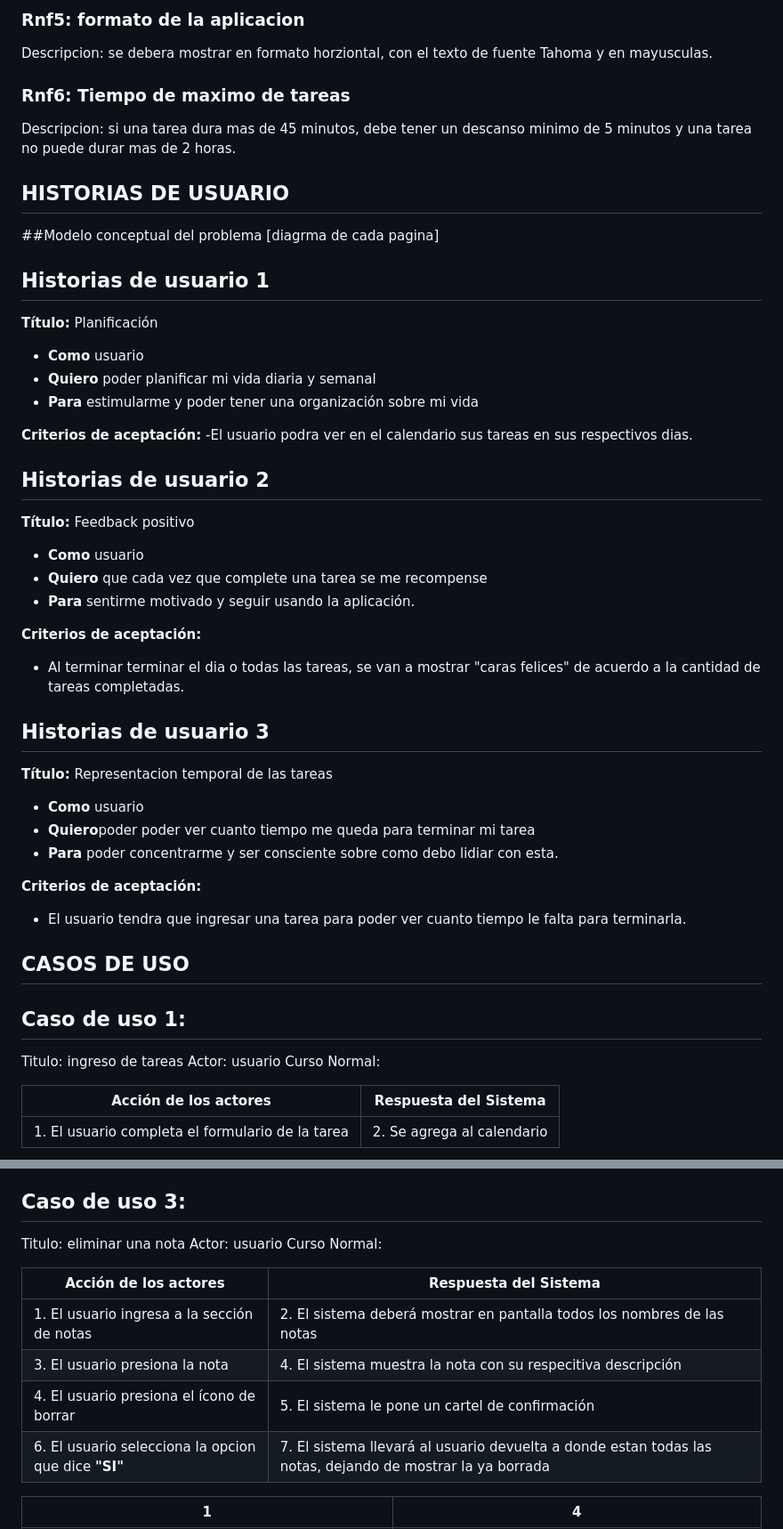
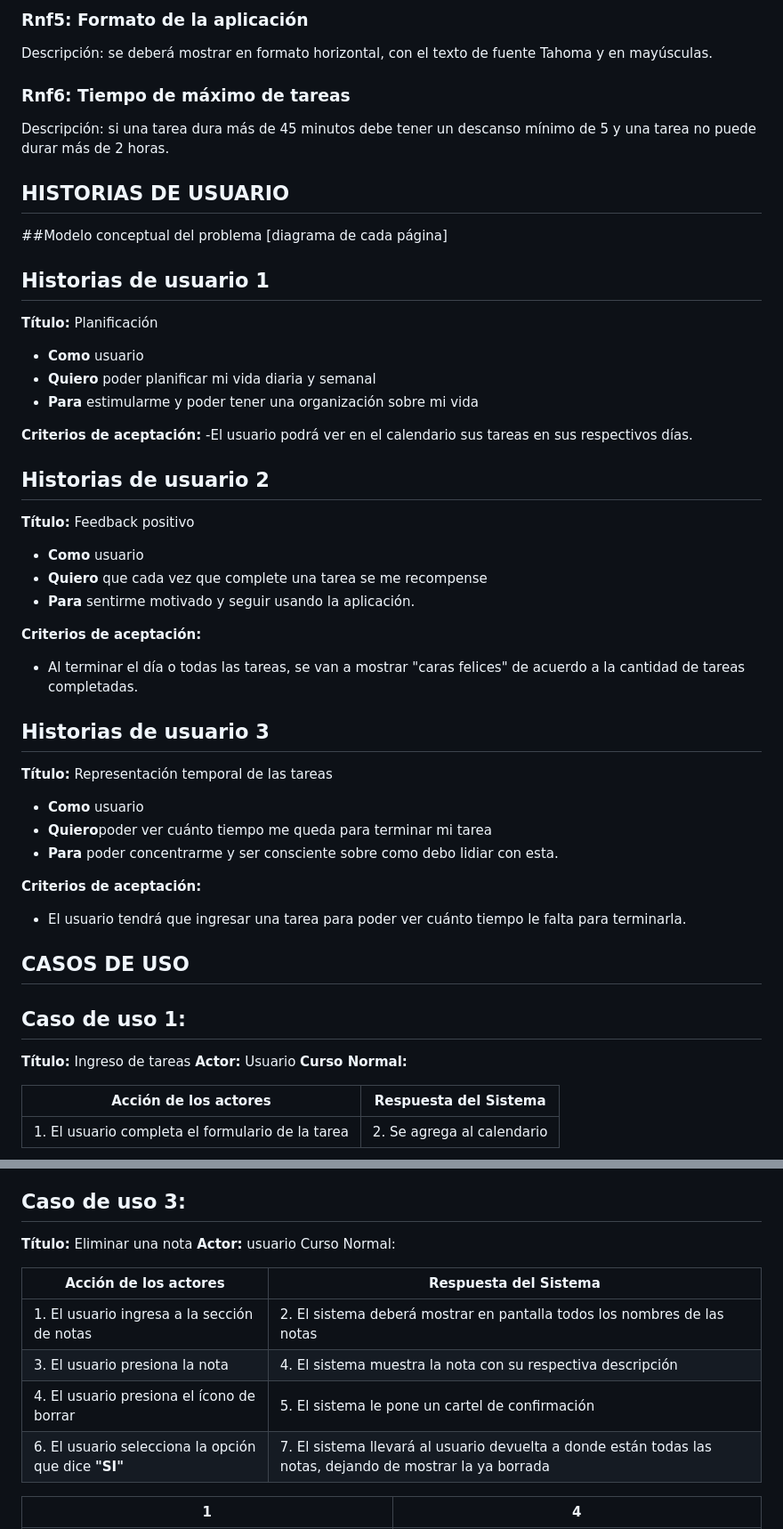
Before and after one commit to IngSoft-FIS-2023-2/obligatorio1-alcarraz-chappuis-vera, a Markdown page: README.md, 2 parts joined by grey strips. Shown: that part at 89% size. GitHub-like rendering.

Commit message:
Add: se corrigieron faltas de ortografia y se agrego la reflexion

```diff
--- a/README.md
+++ b/README.md
@@ -239,15 +233,14 @@ Descripcion: el usuario podra tener la opcion de imprimir su calendario.
 
-### Rnf5: formato de la aplicacion
-Descripcion: se debera mostrar en formato horziontal, con el texto de fuente Tahoma y en mayusculas.
+### Rnf5: Formato de la aplicación
+Descripción: se deberá mostrar en formato horizontal, con el texto de fuente Tahoma y en mayúsculas.
 
-### Rnf6: Tiempo de maximo de tareas
-Descripcion: si una tarea dura mas de 45 minutos, debe tener un descanso minimo de 5 minutos y una tarea no puede durar mas de 2 horas.
+### Rnf6: Tiempo de máximo de tareas
+Descripción: si una tarea dura más de 45 minutos debe tener un descanso mínimo de 5 y una tarea no puede durar más de 2 horas.
 
 ## HISTORIAS DE USUARIO
 
-
 ##Modelo conceptual del problema
-[diagrma de cada pagina]
+[diagrama de cada página]
 ## Historias de usuario 1
 **Título:** Planificación
 
@@ -256,7 +249,7 @@ Descripcion: si una tarea dura mas de 45 minutos, debe tener un descanso minimo
 - **Para** estimularme y poder tener una organización sobre mi vida
 
 **Criterios de aceptación:**
--El usuario podra ver en el calendario sus tareas en sus respectivos dias.
+-El usuario podrá ver en el calendario sus tareas en sus respectivos días.
 
 ## Historias de usuario 2
 **Título:** Feedback positivo
@@ -266,26 +259,26 @@ Descripcion: si una tarea dura mas de 45 minutos, debe tener un descanso minimo
 - **Para** sentirme motivado y seguir usando la aplicación.
 
 **Criterios de aceptación:**
-- Al terminar terminar el dia o todas las tareas, se van a mostrar "caras felices" de acuerdo a la cantidad de tareas completadas.
+- Al terminar el día o todas las tareas, se van a mostrar "caras felices" de acuerdo a la cantidad de tareas completadas.
 
 ## Historias de usuario 3
-**Título:** Representacion temporal de las tareas
+**Título:** Representación temporal de las tareas
 
 - **Como** usuario
-- **Quiero**poder poder ver cuanto tiempo me queda para terminar mi tarea
+- **Quiero**poder ver cuánto tiempo me queda para terminar mi tarea
 - **Para** poder concentrarme y ser consciente sobre como debo lidiar con esta.
 
 **Criterios de aceptación:**
-- El usuario tendra que ingresar una tarea para poder ver cuanto tiempo le falta para terminarla.
-
+- El usuario tendrá que ingresar una tarea para poder ver cuánto tiempo le falta para terminarla.
 
 
 
 ## CASOS DE USO
 ## Caso de uso 1:
-Titulo: ingreso de tareas
-Actor: usuario
-Curso Normal:
+
+**Título:** Ingreso de tareas
+**Actor:** Usuario
+**Curso Normal:**
 
 | Acción de los actores | Respuesta del Sistema |
 |--------------|--------------|
@@ -316,16 +308,16 @@ Curso Normal:
 1.2 En la pantalla le saldrá un cartel el cual aparecerá "No hay tareas por completar".
 
 ## Caso de uso 3:
-Titulo: eliminar una nota
-Actor: usuario
+**Título:** Eliminar una nota
+**Actor:** usuario
 Curso Normal:
 
 | Acción de los actores | Respuesta del Sistema |
 |--------------|--------------|
 | 1. El usuario ingresa a la sección de notas  |2.  El sistema deberá mostrar en pantalla todos los nombres de las notas|
-| 3. El usuario presiona la nota |4.  El sistema muestra la nota con su respecitiva descripción |
+| 3. El usuario presiona la nota |4.  El sistema muestra la nota con su respectiva descripción |
 | 4. El usuario presiona el ícono de borrar  |5.  El sistema le pone un cartel de confirmación |
-| 6. El usuario selecciona la opcion que dice **"SI"**  |7.  El sistema llevará al usuario devuelta a donde estan todas las notas, dejando de mostrar la ya borrada |
+| 6. El usuario selecciona la opción que dice **"SI"**  |7.  El sistema llevará al usuario devuelta a donde están todas las notas, dejando de mostrar la ya borrada |
 
 | 1|4 |
 |--------------|--------------|
```
Also changed, not shown: other parts of README.md (+69 -101 lines).
